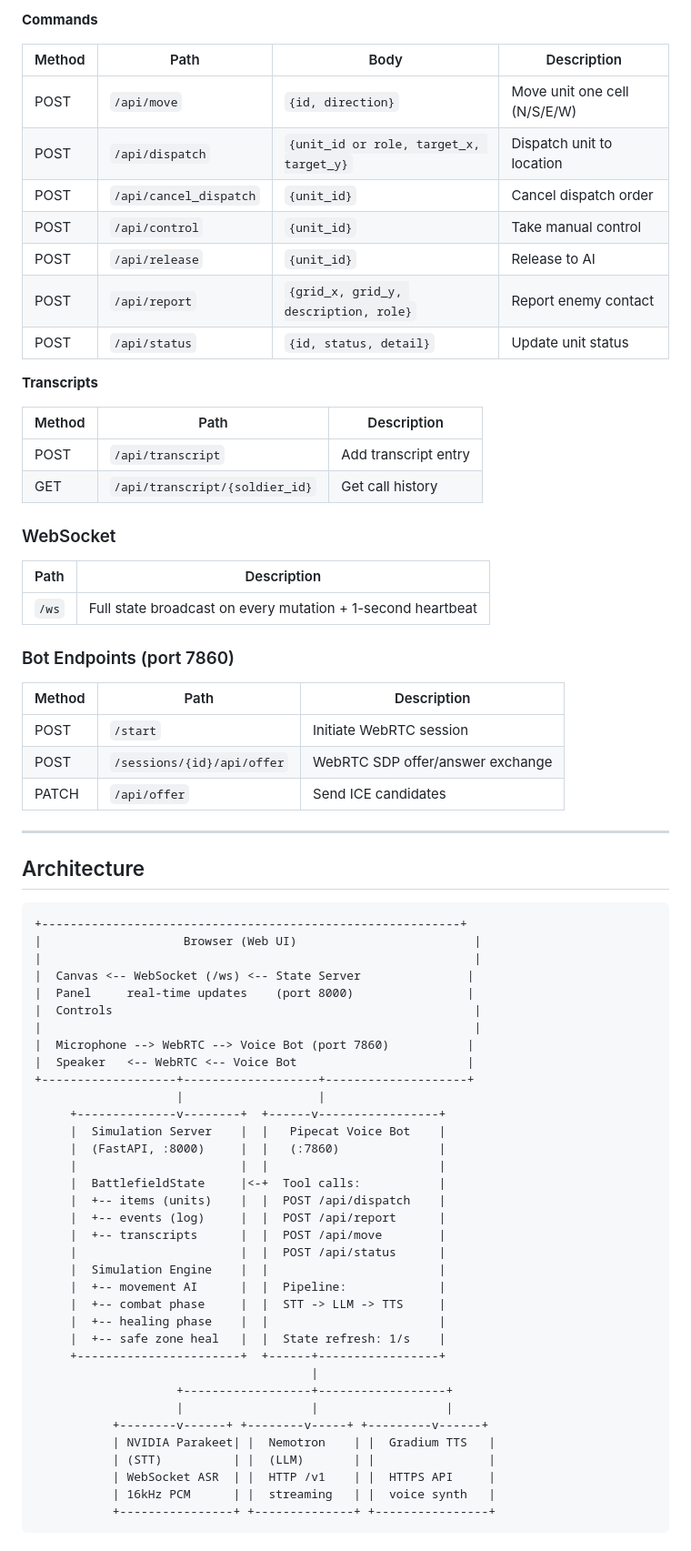
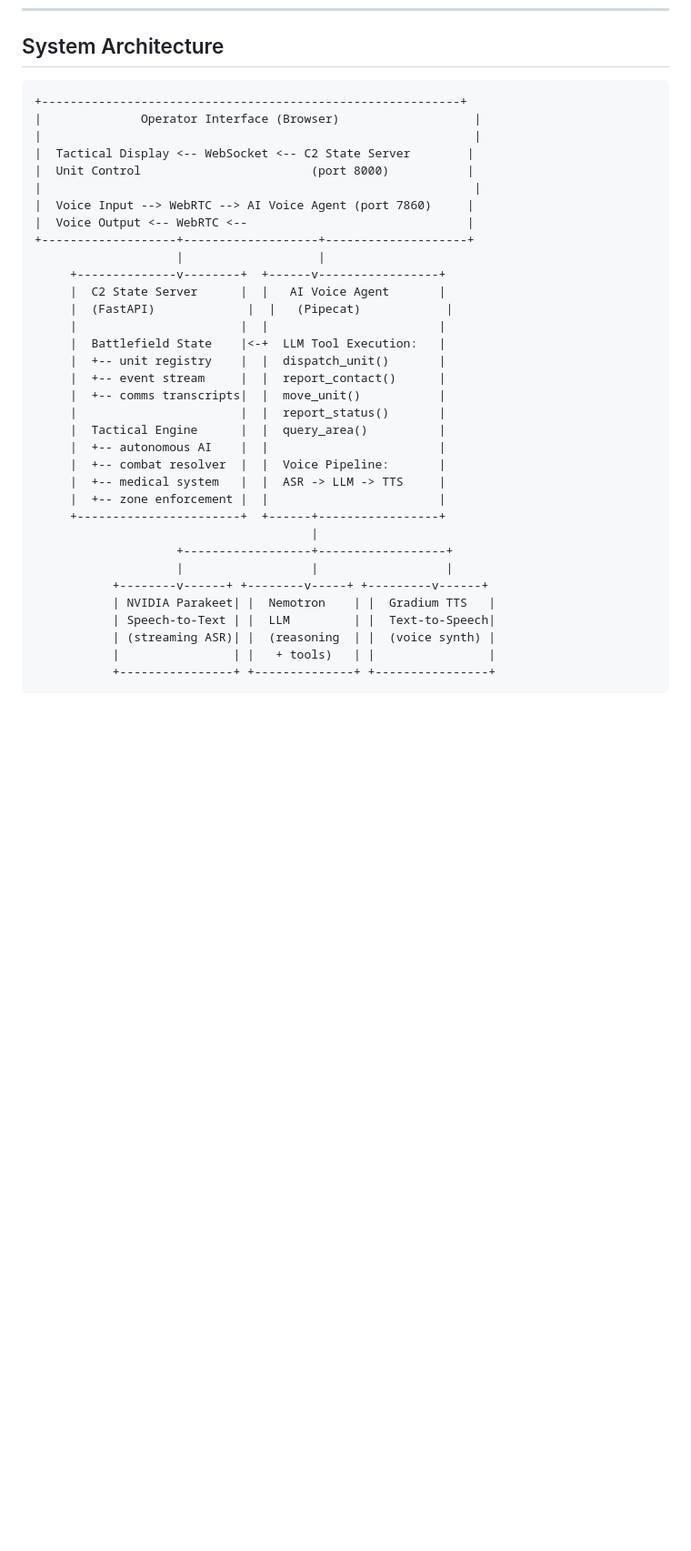
Before and after one commit to DrIsmailBadrez/Colonel-AI, a Markdown page: README.md, the part around one of its changes. Shown at 91% size. Rendered like a GitHub page; blank space fills up the shorter version.

Commit message:
Rewrite README as defense tech product documentation

````diff
--- a/README.md
+++ b/README.md
@@ -320,73 +107,37 @@ Color-coded real-time log of all battlefield events:
-**Commands**
-
-| Method | Path | Body | Description |
-|--------|------|------|-------------|
-| POST | `/api/move` | `{id, direction}` | Move unit one cell (N/S/E/W) |
-| POST | `/api/dispatch` | `{unit_id or role, target_x, target_y}` | Dispatch unit to location |
-| POST | `/api/cancel_dispatch` | `{unit_id}` | Cancel dispatch order |
-| POST | `/api/control` | `{unit_id}` | Take manual control |
-| POST | `/api/release` | `{unit_id}` | Release to AI |
-| POST | `/api/report` | `{grid_x, grid_y, description, role}` | Report enemy contact |
-| POST | `/api/status` | `{id, status, detail}` | Update unit status |
-
-**Transcripts**
-
-| Method | Path | Description |
-|--------|------|-------------|
-| POST | `/api/transcript` | Add transcript entry |
-| GET | `/api/transcript/{soldier_id}` | Get call history |
-
-### WebSocket
-
-| Path | Description |
-|------|-------------|
-| `/ws` | Full state broadcast on every mutation + 1-second heartbeat |
-
-### Bot Endpoints (port 7860)
-
-| Method | Path | Description |
-|--------|------|-------------|
-| POST | `/start` | Initiate WebRTC session |
-| POST | `/sessions/{id}/api/offer` | WebRTC SDP offer/answer exchange |
-| PATCH | `/api/offer` | Send ICE candidates |
-
----
-
-## Architecture
+## System Architecture
 
 ```
 +-----------------------------------------------------------+
-|                    Browser (Web UI)                         |
+|              Operator Interface (Browser)                   |
 |                                                             |
-|  Canvas <-- WebSocket (/ws) <-- State Server               |
-|  Panel     real-time updates    (port 8000)                |
-|  Controls                                                   |
+|  Tactical Display <-- WebSocket <-- C2 State Server        |
+|  Unit Control                        (port 8000)           |
 |                                                             |
-|  Microphone --> WebRTC --> Voice Bot (port 7860)           |
-|  Speaker   <-- WebRTC <-- Voice Bot                        |
+|  Voice Input --> WebRTC --> AI Voice Agent (port 7860)     |
+|  Voice Output <-- WebRTC <--                               |
 +-------------------+-------------------+--------------------+
                     |                   |
      +--------------v--------+  +------v-----------------+
-     |  Simulation Server    |  |   Pipecat Voice Bot    |
-     |  (FastAPI, :8000)     |  |   (:7860)              |
+     |  C2 State Server      |  |   AI Voice Agent       |
+     |  (FastAPI)             |  |   (Pipecat)            |
      |                       |  |                        |
-     |  BattlefieldState     |<-+  Tool calls:           |
-     |  +-- items (units)    |  |  POST /api/dispatch    |
-     |  +-- events (log)     |  |  POST /api/report      |
-     |  +-- transcripts      |  |  POST /api/move        |
-     |                       |  |  POST /api/status      |
-     |  Simulation Engine    |  |                        |
-     |  +-- movement AI      |  |  Pipeline:             |
-     |  +-- combat phase     |  |  STT -> LLM -> TTS     |
-     |  +-- healing phase    |  |                        |
-     |  +-- safe zone heal   |  |  State refresh: 1/s    |
+     |  Battlefield State    |<-+  LLM Tool Execution:   |
+     |  +-- unit registry    |  |  dispatch_unit()       |
+     |  +-- event stream     |  |  report_contact()      |
+     |  +-- comms transcripts|  |  move_unit()           |
+     |                       |  |  report_status()       |
+     |  Tactical Engine      |  |  query_area()          |
+     |  +-- autonomous AI    |  |                        |
+     |  +-- combat resolver  |  |  Voice Pipeline:       |
+     |  +-- medical system   |  |  ASR -> LLM -> TTS     |
+     |  +-- zone enforcement |  |                        |
      +-----------------------+  +------+-----------------+
                                        |
                     +------------------+------------------+
                     |                  |                  |
            +--------v------+ +--------v-----+ +---------v------+
            | NVIDIA Parakeet| |  Nemotron    | |  Gradium TTS   |
-           | (STT)          | |  (LLM)       | |                |
-           | WebSocket ASR  | |  HTTP /v1    | |  HTTPS API     |
-           | 16kHz PCM      | |  streaming   | |  voice synth   |
+           | Speech-to-Text | |  LLM         | |  Text-to-Speech|
+           | (streaming ASR)| |  (reasoning  | |  (voice synth) |
+           |                | |   + tools)   | |                |
            +----------------+ +--------------+ +----------------+
````
Also changed, not shown: other parts of README.md (+250 -361 lines).
